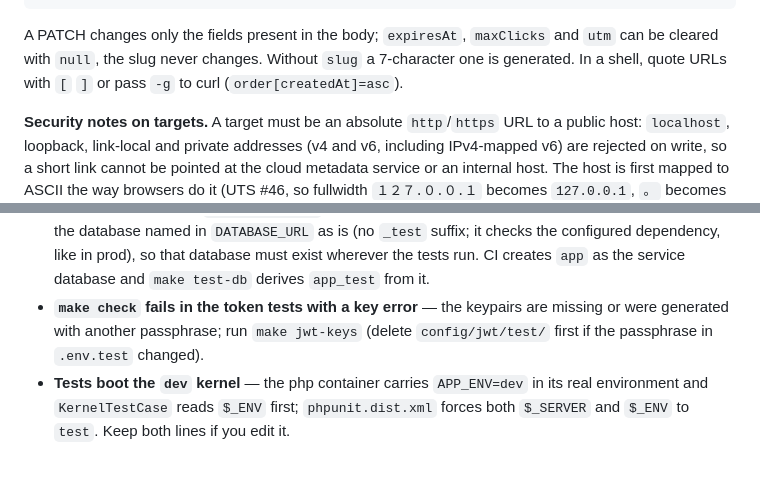
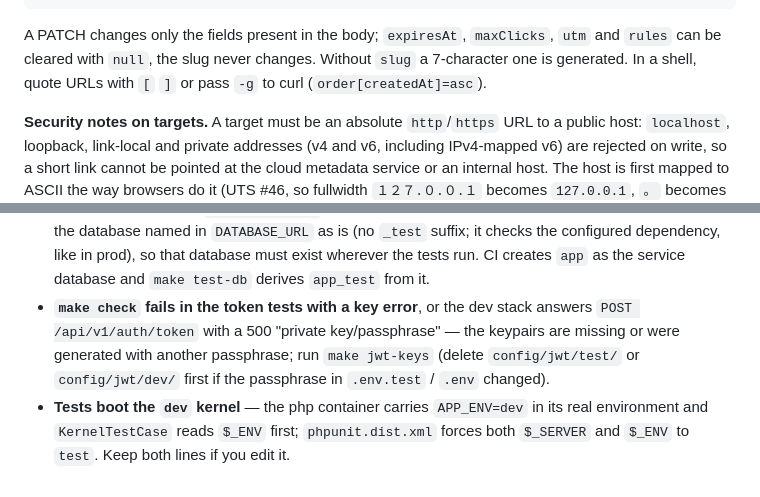
Before and after one commit to Azazu/linkboard, a Markdown page: docs/how-to/local-development.md, 2 parts joined by grey strips. Rendered like a GitHub page.

````diff
--- a/docs/how-to/local-development.md
+++ b/docs/how-to/local-development.md
@@ -81,7 +81,7 @@ curl -s -X DELETE http://localhost:8082/api/v1/links/$ID -H "Authorization: Bear
 ```
 
 A PATCH changes only the fields present in the body; `expiresAt`,
-`maxClicks` and `utm` can be cleared with `null`, the slug never changes.
+`maxClicks`, `utm` and `rules` can be cleared with `null`, the slug never changes.
 Without `slug` a 7-character one is generated. In a shell, quote URLs with
 `[` `]` or pass `-g` to curl (`order[createdAt]=asc`).
 
@@ -185,9 +269,11 @@ it yourself.
   (no `_test` suffix; it checks the configured dependency, like in prod),
   so that database must exist wherever the tests run. CI creates `app`
   as the service database and `make test-db` derives `app_test` from it.
-- **`make check` fails in the token tests with a key error** — the keypairs
-  are missing or were generated with another passphrase; run `make jwt-keys`
-  (delete `config/jwt/test/` first if the passphrase in `.env.test` changed).
+- **`make check` fails in the token tests with a key error**, or the dev
+  stack answers `POST /api/v1/auth/token` with a 500 "private key/passphrase" —
+  the keypairs are missing or were generated with another passphrase; run
+  `make jwt-keys` (delete `config/jwt/test/` or `config/jwt/dev/` first if the
+  passphrase in `.env.test` / `.env` changed).
 - **Tests boot the `dev` kernel** — the php container carries `APP_ENV=dev`
   in its real environment and `KernelTestCase` reads `$_ENV` first;
   `phpunit.dist.xml` forces both `$_SERVER` and `$_ENV` to `test`. Keep
````
Also changed, not shown: other parts of docs/how-to/local-development.md (+85 -1 lines), 1 other file.
